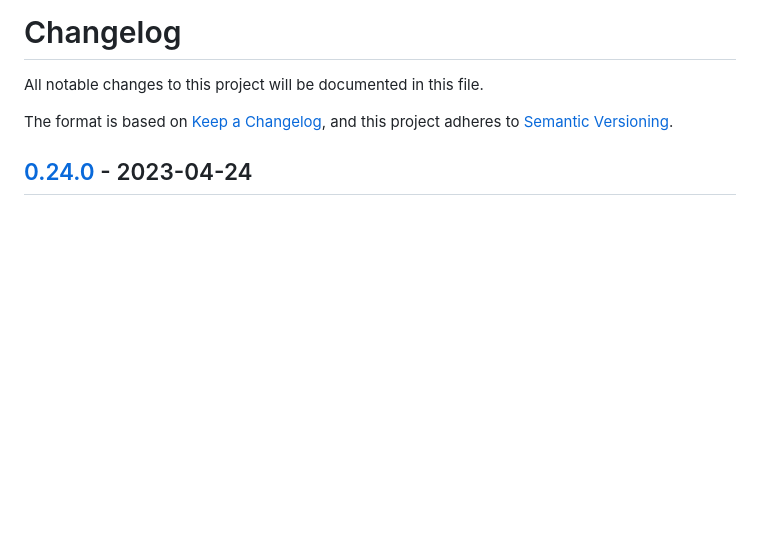
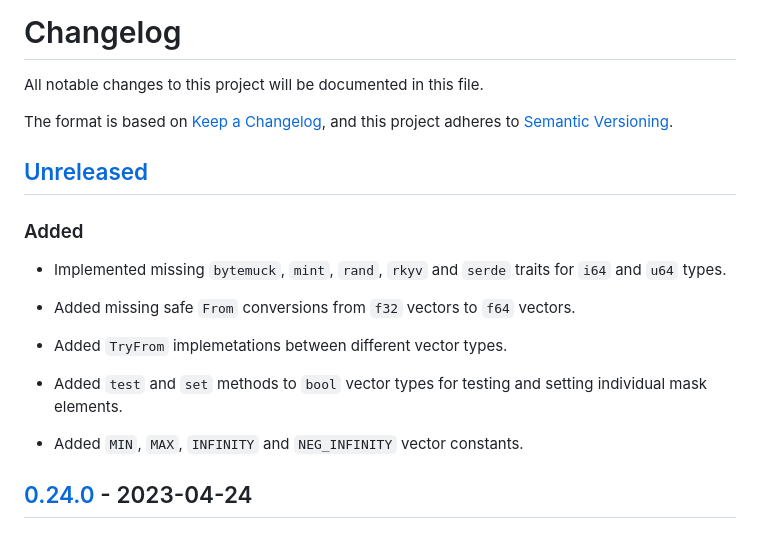
Before and after one commit to bitshifter/glam-rs, a Markdown page: CHANGELOG.md, the part around the change. GitHub-like rendering; blank space fills up the shorter version.

Commit message:
Update CHANGELOG.

```diff
--- a/CHANGELOG.md
+++ b/CHANGELOG.md
@@ -4,6 +4,22 @@ All notable changes to this project will be documented in this file.
 
 The format is based on [Keep a Changelog], and this project adheres to
 [Semantic Versioning].
+
+## [Unreleased]
+
+### Added
+
+* Implemented missing `bytemuck`, `mint`, `rand`, `rkyv` and `serde` traits for
+  `i64` and `u64` types.
+
+* Added missing safe `From` conversions from `f32` vectors to `f64` vectors.
+
+* Added `TryFrom` implemetations between different vector types.
+
+* Added `test` and `set` methods to `bool` vector types for testing and setting
+  individual mask elements.
+
+* Added `MIN`, `MAX`, `INFINITY` and `NEG_INFINITY` vector constants.
 
 ## [0.24.0] - 2023-04-24
 
```
